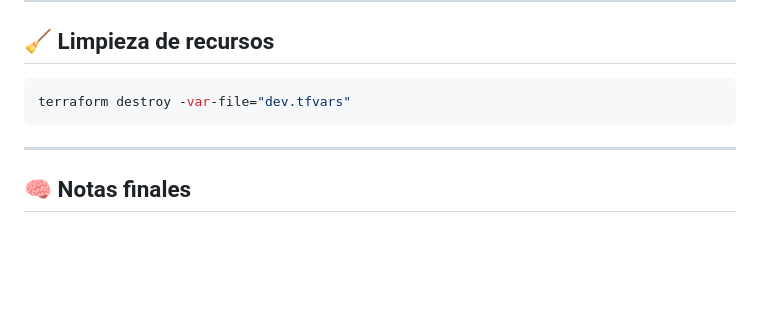
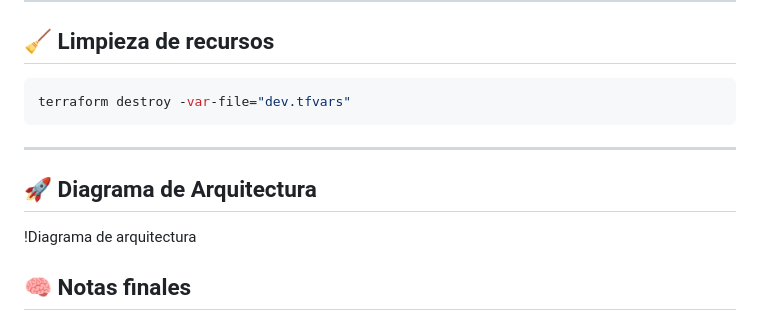
Before and after one commit to DarwinR22/proyecto-redes, a Markdown page: README.md, the part around the change. GitHub-like rendering; blank space fills up the shorter version.

Commit message:
Diagrama en Readme

```diff
--- a/README.md
+++ b/README.md
@@ -118,6 +118,11 @@ terraform destroy -var-file="dev.tfvars"
 
 ---
 
+## 🚀 Diagrama de Arquitectura
+
+!Diagrama de arquitectura
+
+
 ## 🧠 Notas finales
 
 - Todos los servidores estan desplegados en la region `us-east-1`
```
